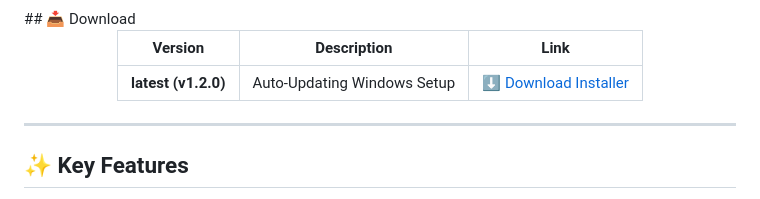
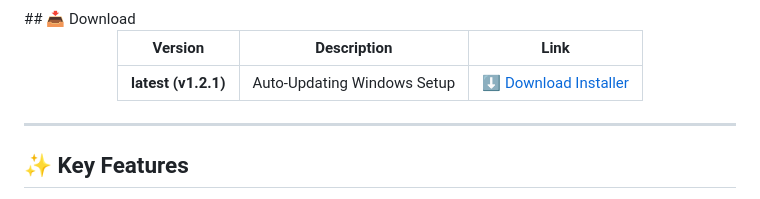
Before and after one commit to kublay-tayro/Mods4Versus, a Markdown page: README.md, the part around the change. Rendered like a GitHub page.

Commit message:
docs: Actualizar enlace de descarga a v1.2.1

```diff
--- a/README.md
+++ b/README.md
@@ -37,7 +37,7 @@
 
 | Version | Description | Link |
 |---------|-------------|--------|
-| **latest (v1.2.0)** | Auto-Updating Windows Setup | [⬇️ Download Installer](https://github.com/kublay-tayro/Mods4Versus/releases/download/v1.2.0/Mods4Versus_1.2.0_x64-setup.exe) |
+| **latest (v1.2.1)** | Auto-Updating Windows Setup | [⬇️ Download Installer](https://github.com/kublay-tayro/Mods4Versus/releases/download/v1.2.1/Mods4Versus_1.2.1_x64-setup.exe) |
 
 </div>
 
```
